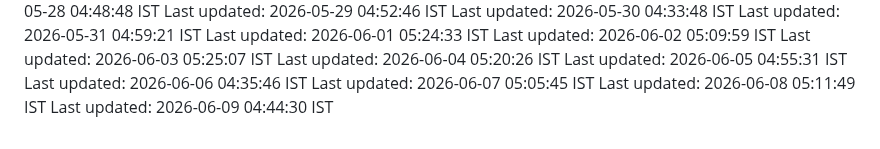
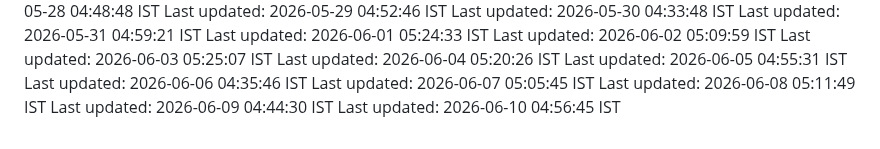
Before and after one commit to Satyaprasad7naik/tag-badge, a Markdown page: README.md, the part around the change. Rendered like a GitHub page.

Commit message:
chore: automated daily update - 2026-06-10 04:56:45 IST

```diff
--- a/README.md
+++ b/README.md
@@ -155,3 +155,4 @@ Last updated: 2026-06-06 04:35:46 IST
 Last updated: 2026-06-07 05:05:45 IST
 Last updated: 2026-06-08 05:11:49 IST
 Last updated: 2026-06-09 04:44:30 IST
+Last updated: 2026-06-10 04:56:45 IST
```
